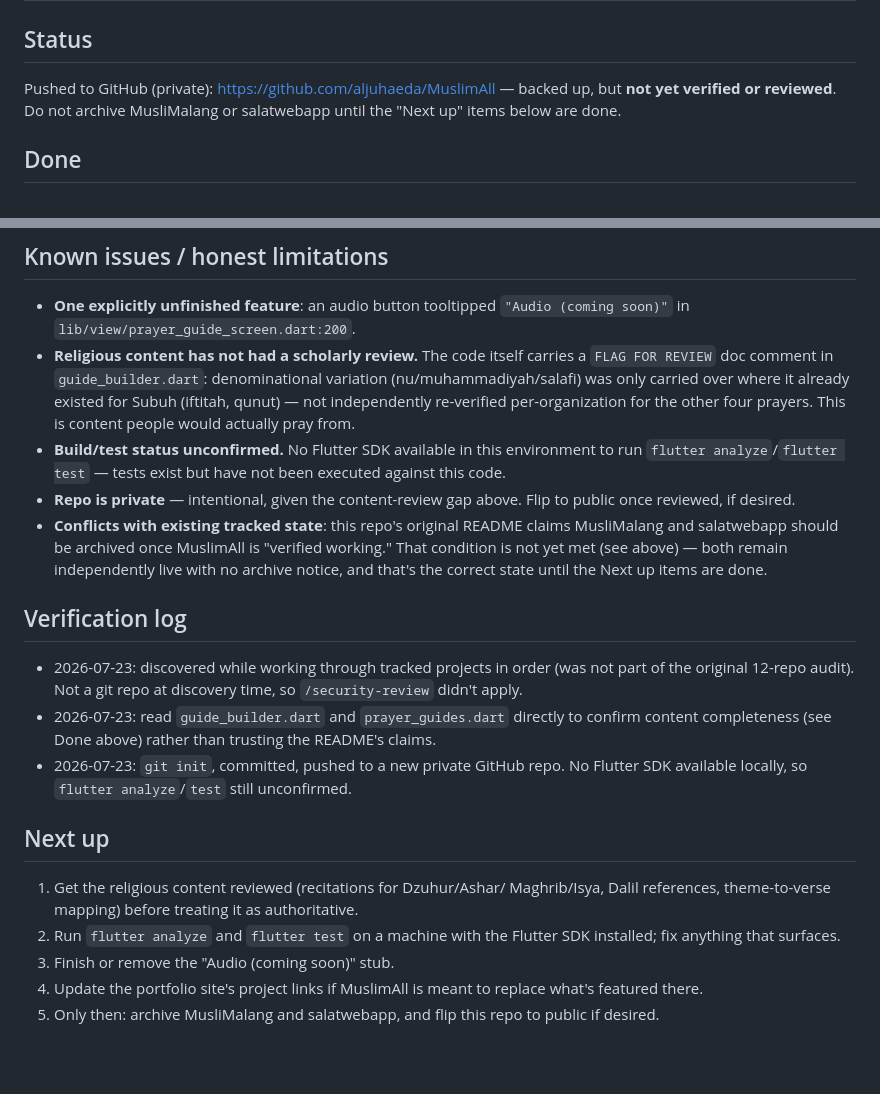
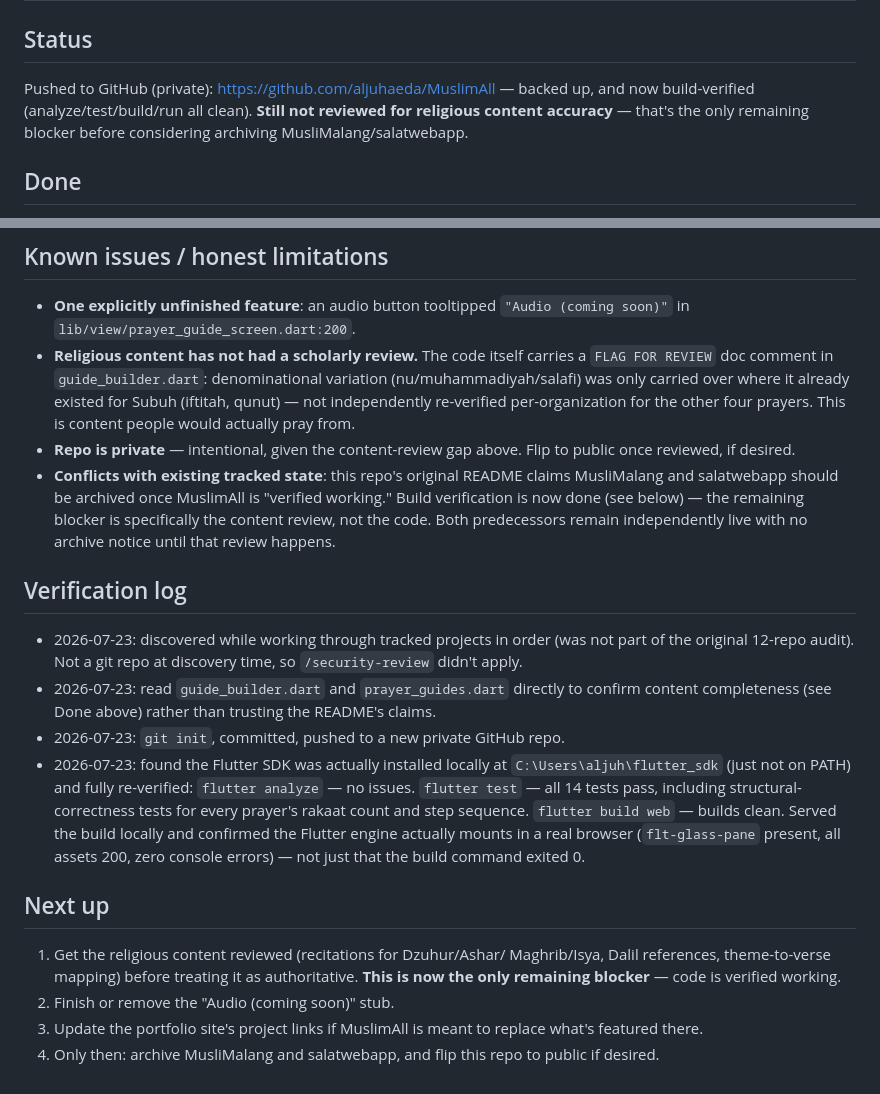
Before and after one commit to aljuhaeda/MuslimAll, a Markdown page: PROGRESS.md, 2 parts joined by grey strips. GitHub-like rendering; blank space fills up the shorter version.

Commit message:
Confirm build verification: analyze/test/build/run all clean

```diff
--- a/PROGRESS.md
+++ b/PROGRESS.md
@@ -2,8 +2,9 @@
 
 ## Status
 Pushed to GitHub (private): https://github.com/aljuhaeda/MuslimAll —
-backed up, but **not yet verified or reviewed**. Do not archive
-MusliMalang or salatwebapp until the "Next up" items below are done.
+backed up, and now build-verified (analyze/test/build/run all clean).
+**Still not reviewed for religious content accuracy** — that's the only
+remaining blocker before considering archiving MusliMalang/salatwebapp.
 
 ## Done
 - Merges MusliMalang (prayer times) and salatwebapp (prayer guide) into
@@ -34,16 +35,14 @@ MusliMalang or salatwebapp until the "Next up" items below are done.
   over where it already existed for Subuh (iftitah, qunut) — not
   independently re-verified per-organization for the other four prayers.
   This is content people would actually pray from.
-- **Build/test status unconfirmed.** No Flutter SDK available in this
-  environment to run `flutter analyze`/`flutter test` — tests exist but
-  have not been executed against this code.
 - **Repo is private** — intentional, given the content-review gap above.
   Flip to public once reviewed, if desired.
 - **Conflicts with existing tracked state**: this repo's original README
   claims MusliMalang and salatwebapp should be archived once MuslimAll
-  is "verified working." That condition is not yet met (see above) —
-  both remain independently live with no archive notice, and that's the
-  correct state until the Next up items are done.
+  is "verified working." Build verification is now done (see below) —
+  the remaining blocker is specifically the content review, not the
+  code. Both predecessors remain independently live with no archive
+  notice until that review happens.
 
 ## Verification log
 - 2026-07-23: discovered while working through tracked projects in
@@ -52,18 +51,23 @@ MusliMalang or salatwebapp until the "Next up" items below are done.
 - 2026-07-23: read `guide_builder.dart` and `prayer_guides.dart`
   directly to confirm content completeness (see Done above) rather than
   trusting the README's claims.
-- 2026-07-23: `git init`, committed, pushed to a new private GitHub
-  repo. No Flutter SDK available locally, so `flutter analyze`/`test`
-  still unconfirmed.
+- 2026-07-23: `git init`, committed, pushed to a new private GitHub repo.
+- 2026-07-23: found the Flutter SDK was actually installed locally at
+  `C:\Users\aljuh\flutter_sdk` (just not on PATH) and fully re-verified:
+  `flutter analyze` — no issues. `flutter test` — all 14 tests pass,
+  including structural-correctness tests for every prayer's rakaat count
+  and step sequence. `flutter build web` — builds clean. Served the
+  build locally and confirmed the Flutter engine actually mounts in a
+  real browser (`flt-glass-pane` present, all assets 200, zero console
+  errors) — not just that the build command exited 0.
 
 ## Next up
 1. Get the religious content reviewed (recitations for Dzuhur/Ashar/
    Maghrib/Isya, Dalil references, theme-to-verse mapping) before
-   treating it as authoritative.
-2. Run `flutter analyze` and `flutter test` on a machine with the
-   Flutter SDK installed; fix anything that surfaces.
-3. Finish or remove the "Audio (coming soon)" stub.
-4. Update the portfolio site's project links if MuslimAll is meant to
+   treating it as authoritative. **This is now the only remaining
+   blocker** — code is verified working.
+2. Finish or remove the "Audio (coming soon)" stub.
+3. Update the portfolio site's project links if MuslimAll is meant to
    replace what's featured there.
-5. Only then: archive MusliMalang and salatwebapp, and flip this repo
+4. Only then: archive MusliMalang and salatwebapp, and flip this repo
    to public if desired.
```
